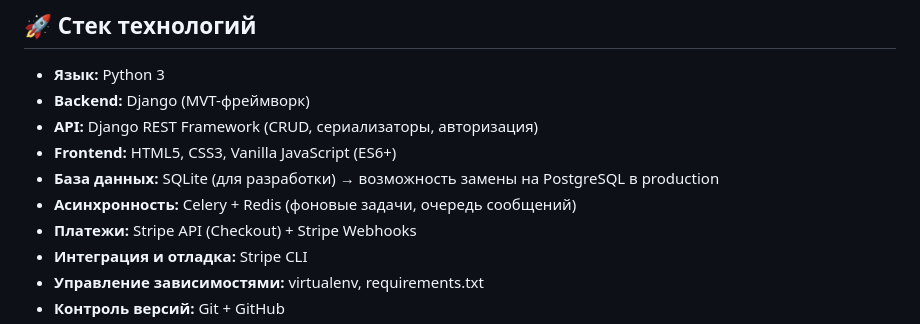
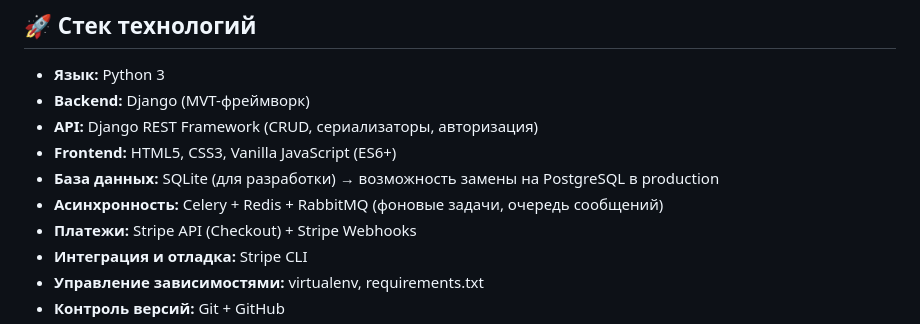
Before and after one commit to khmtdnv/fullstack-ws, a Markdown page: README.md, the part around the change. Rendered like a GitHub page.

```diff
--- a/README.md
+++ b/README.md
@@ -12,7 +12,7 @@
 - **API:** Django REST Framework (CRUD, сериализаторы, авторизация)
 - **Frontend:** HTML5, CSS3, Vanilla JavaScript (ES6+)
 - **База данных:** SQLite (для разработки) → возможность замены на PostgreSQL в production
-- **Асинхронность:** Celery + Redis (фоновые задачи, очередь сообщений)
+- **Асинхронность:** Celery + Redis + RabbitMQ (фоновые задачи, очередь сообщений)
 - **Платежи:** Stripe API (Checkout) + Stripe Webhooks
 - **Интеграция и отладка:** Stripe CLI
 - **Управление зависимостями:** virtualenv, requirements.txt
```
